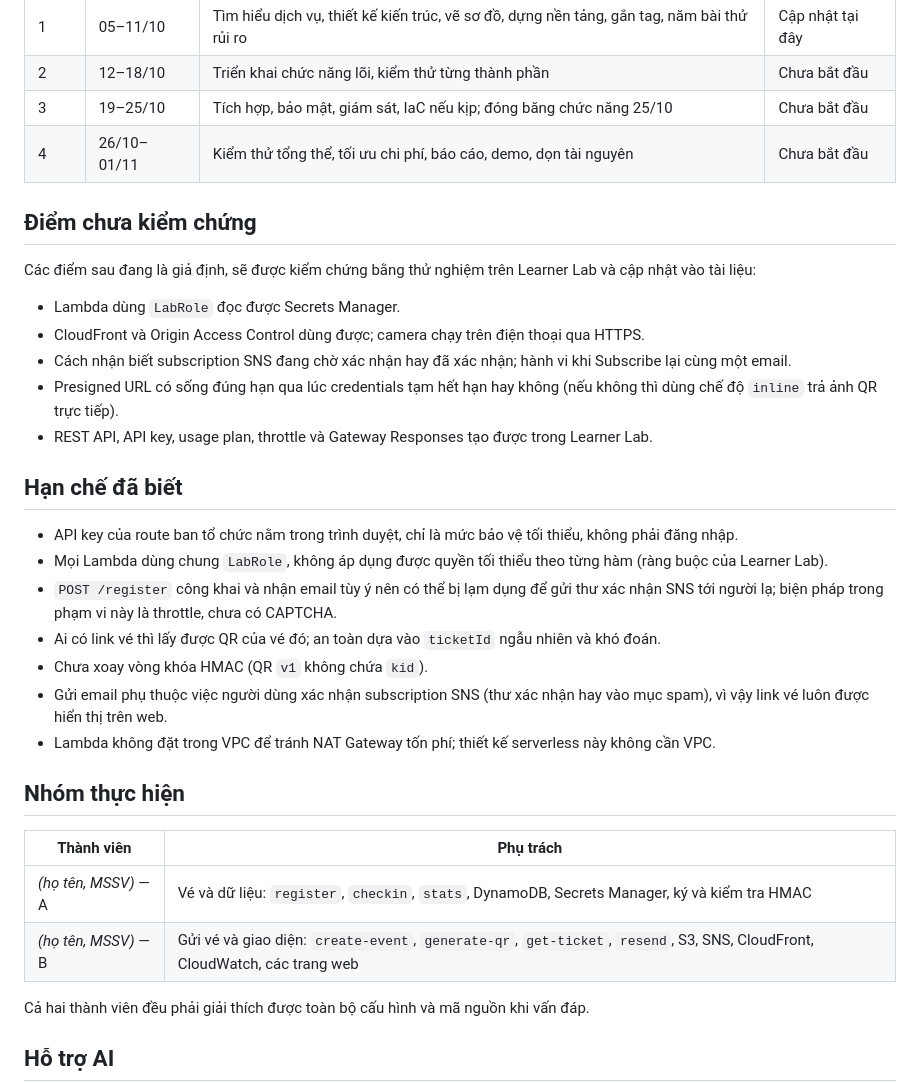
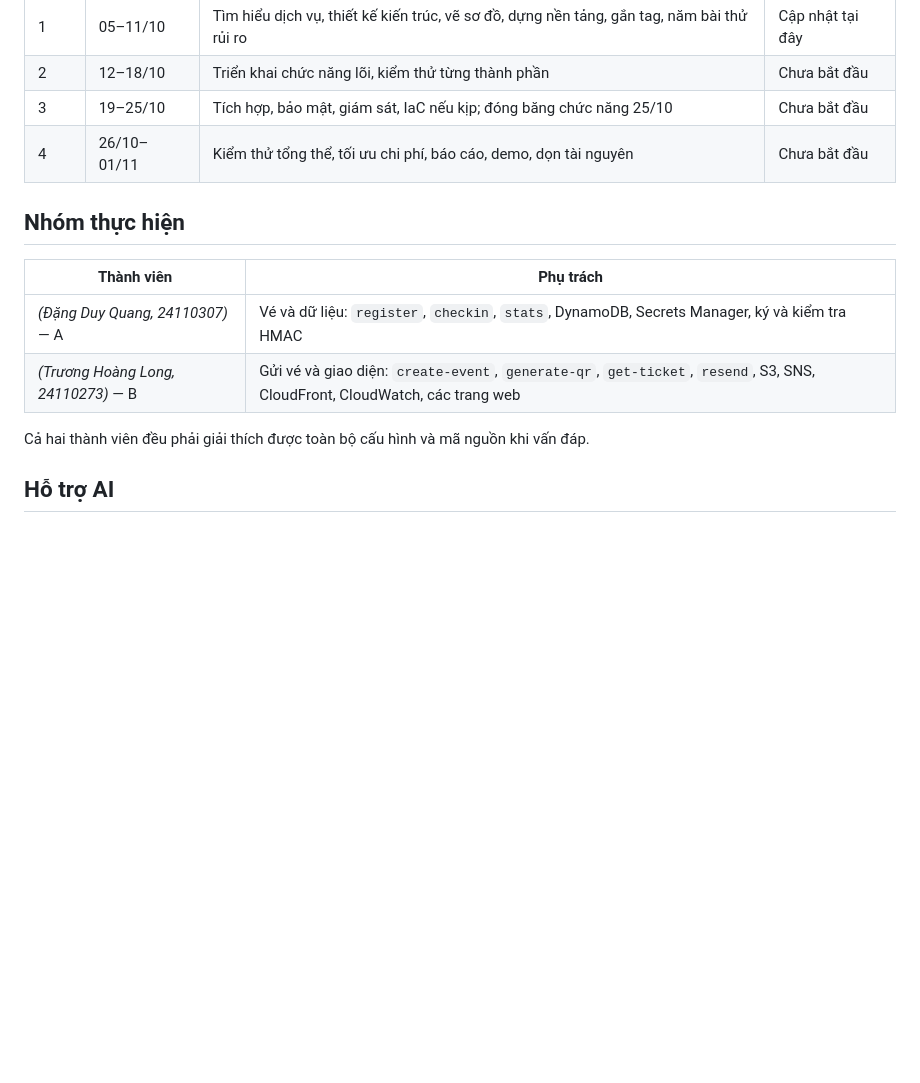
Before and after one commit to quangbru376-blip/eventqr, a Markdown page: README.md, the part around the change. GitHub-like rendering; blank space fills up the shorter version.

Commit message:
Revise team roles and clean up README content
Updated team member details and removed unverified points and known limitations sections.

```diff
--- a/README.md
+++ b/README.md
@@ -127,32 +127,12 @@ Kế hoạch 4 tuần, tính từ 05/10/2026.
 | 3 | 19–25/10 | Tích hợp, bảo mật, giám sát, IaC nếu kịp; đóng băng chức năng 25/10 | Chưa bắt đầu |
 | 4 | 26/10–01/11 | Kiểm thử tổng thể, tối ưu chi phí, báo cáo, demo, dọn tài nguyên | Chưa bắt đầu |
 
-## Điểm chưa kiểm chứng
-
-Các điểm sau đang là giả định, sẽ được kiểm chứng bằng thử nghiệm trên Learner Lab và cập nhật vào tài liệu:
-
-- Lambda dùng `LabRole` đọc được Secrets Manager.
-- CloudFront và Origin Access Control dùng được; camera chạy trên điện thoại qua HTTPS.
-- Cách nhận biết subscription SNS đang chờ xác nhận hay đã xác nhận; hành vi khi Subscribe lại cùng một email.
-- Presigned URL có sống đúng hạn qua lúc credentials tạm hết hạn hay không (nếu không thì dùng chế độ `inline` trả ảnh QR trực tiếp).
-- REST API, API key, usage plan, throttle và Gateway Responses tạo được trong Learner Lab.
-
-## Hạn chế đã biết
-
-- API key của route ban tổ chức nằm trong trình duyệt, chỉ là mức bảo vệ tối thiểu, không phải đăng nhập.
-- Mọi Lambda dùng chung `LabRole`, không áp dụng được quyền tối thiểu theo từng hàm (ràng buộc của Learner Lab).
-- `POST /register` công khai và nhận email tùy ý nên có thể bị lạm dụng để gửi thư xác nhận SNS tới người lạ; biện pháp trong phạm vi này là throttle, chưa có CAPTCHA.
-- Ai có link vé thì lấy được QR của vé đó; an toàn dựa vào `ticketId` ngẫu nhiên và khó đoán.
-- Chưa xoay vòng khóa HMAC (QR `v1` không chứa `kid`).
-- Gửi email phụ thuộc việc người dùng xác nhận subscription SNS (thư xác nhận hay vào mục spam), vì vậy link vé luôn được hiển thị trên web.
-- Lambda không đặt trong VPC để tránh NAT Gateway tốn phí; thiết kế serverless này không cần VPC.
-
 ## Nhóm thực hiện
 
 | Thành viên | Phụ trách |
 | --- | --- |
-| _(họ tên, MSSV)_ — A | Vé và dữ liệu: `register`, `checkin`, `stats`, DynamoDB, Secrets Manager, ký và kiểm tra HMAC |
-| _(họ tên, MSSV)_ — B | Gửi vé và giao diện: `create-event`, `generate-qr`, `get-ticket`, `resend`, S3, SNS, CloudFront, CloudWatch, các trang web |
+| _(Đặng Duy Quang, 24110307)_ — A | Vé và dữ liệu: `register`, `checkin`, `stats`, DynamoDB, Secrets Manager, ký và kiểm tra HMAC |
+| _(Trương Hoàng Long, 24110273)_ — B | Gửi vé và giao diện: `create-event`, `generate-qr`, `get-ticket`, `resend`, S3, SNS, CloudFront, CloudWatch, các trang web |
 
 Cả hai thành viên đều phải giải thích được toàn bộ cấu hình và mã nguồn khi vấn đáp.
 
```
